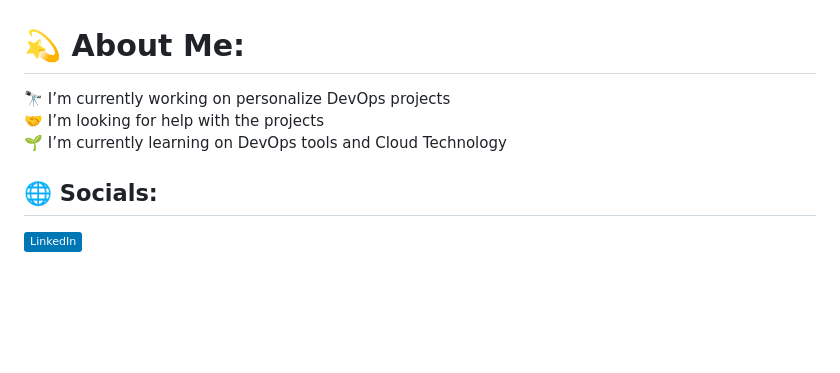
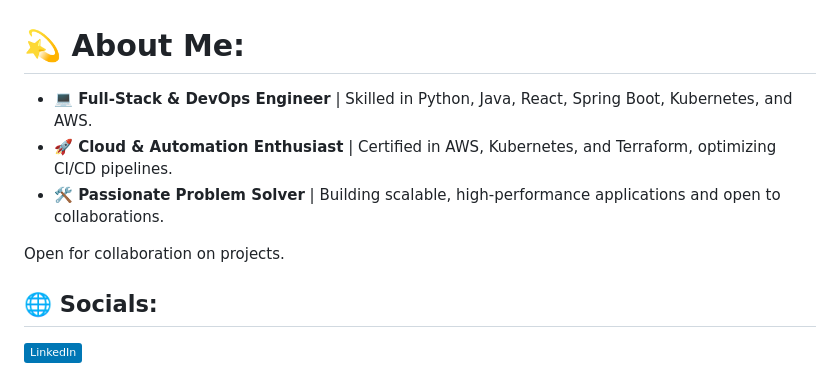
Before and after one commit to arikaki/arikaki, a Markdown page: README.md, the part around the change. Drawn GitHub-style; badges without logos; blank space fills up the shorter version.

```diff
--- a/README.md
+++ b/README.md
@@ -1,5 +1,9 @@
 # 💫 About Me:
-🔭 I’m currently working on personalize DevOps projects<br>🤝 I’m looking for help with the projects<br>🌱 I’m currently learning on DevOps tools and Cloud Technology
+- **💻 Full-Stack & DevOps Engineer** | Skilled in Python, Java, React, Spring Boot, Kubernetes, and AWS.
+- **🚀 Cloud & Automation Enthusiast** | Certified in AWS, Kubernetes, and Terraform, optimizing CI/CD pipelines.
+- **🛠️ Passionate Problem Solver** | Building scalable, high-performance applications and open to collaborations.
+
+Open for collaboration on projects.
 
 
 ## 🌐 Socials:
```
